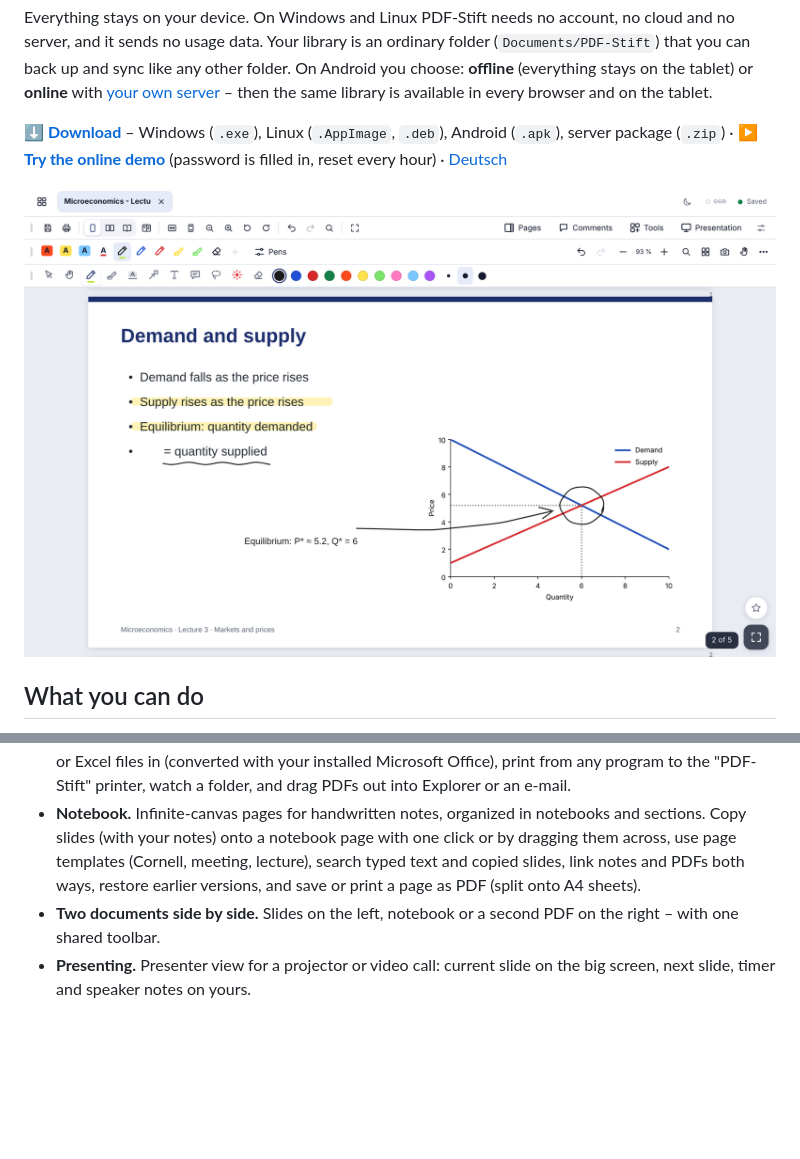
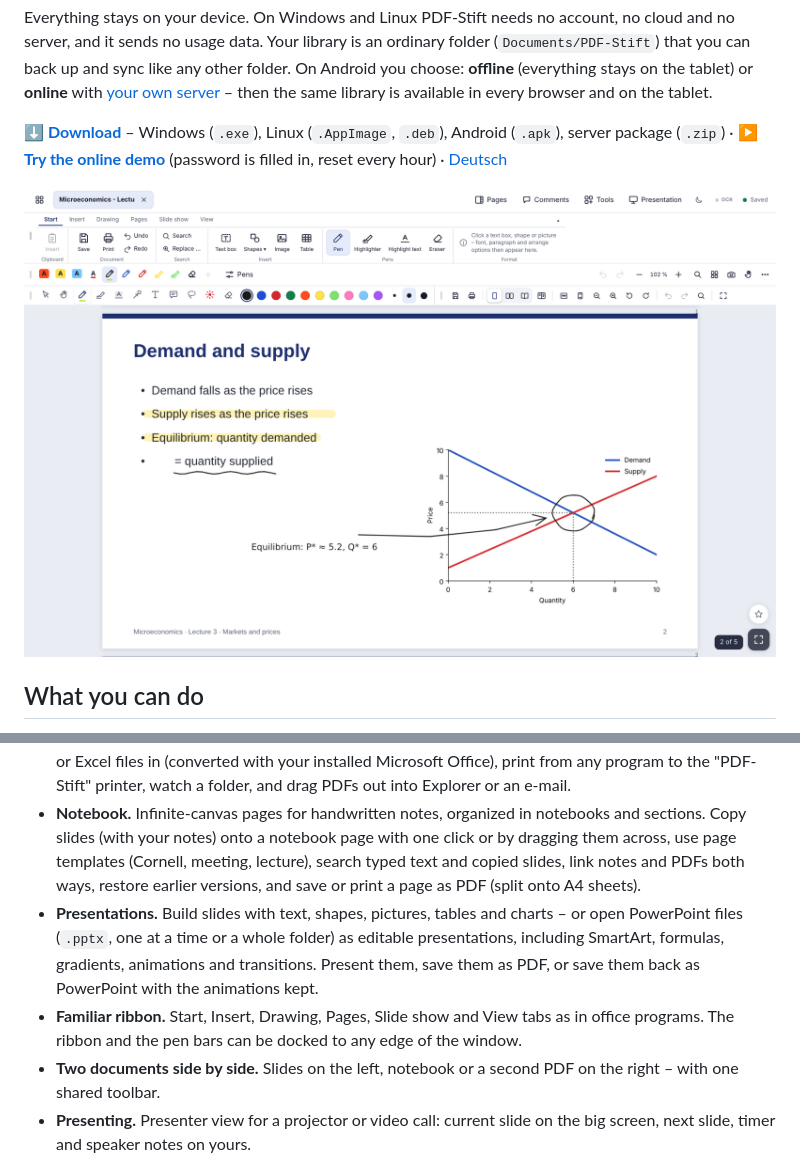
Before and after one commit to ek1-wq/pdf-stift, a Markdown page: README.md, 2 parts joined by grey strips. Drawn GitHub-style; pictures changed too: docs/screenshots/hero.png; blank space fills up the shorter version.

```diff
--- a/README.md
+++ b/README.md
@@ -19,6 +19,8 @@ Everything stays on your device. On Windows and Linux PDF-Stift needs no account
 - **Clean up scans.** Straighten skewed pages, remove blank pages and increase contrast.
 - **Fits into Windows.** Open PDFs from Explorer ("Open in PDF-Stift", "Send to"), drag Word, PowerPoint or Excel files in (converted with your installed Microsoft Office), print from any program to the "PDF-Stift" printer, watch a folder, and drag PDFs out into Explorer or an e-mail.
 - **Notebook.** Infinite-canvas pages for handwritten notes, organized in notebooks and sections. Copy slides (with your notes) onto a notebook page with one click or by dragging them across, use page templates (Cornell, meeting, lecture), search typed text and copied slides, link notes and PDFs both ways, restore earlier versions, and save or print a page as PDF (split onto A4 sheets).
+- **Presentations.** Build slides with text, shapes, pictures, tables and charts – or open PowerPoint files (`.pptx`, one at a time or a whole folder) as editable presentations, including SmartArt, formulas, gradients, animations and transitions. Present them, save them as PDF, or save them back as PowerPoint with the animations kept.
+- **Familiar ribbon.** Start, Insert, Drawing, Pages, Slide show and View tabs as in office programs. The ribbon and the pen bars can be docked to any edge of the window.
 - **Two documents side by side.** Slides on the left, notebook or a second PDF on the right – with one shared toolbar.
 - **Presenting.** Presenter view for a projector or video call: current slide on the big screen, next slide, timer and speaker notes on yours.
 - **English and German.** Switch under Settings → Language.
```
Also changed, not shown: other parts of README.md (+2 -0 lines), README.de.md (+4 -0 lines), docs/screenshots/presentation.png (added), docs/screenshots/split.png, docs/screenshots/tools.png, 8 other files.
